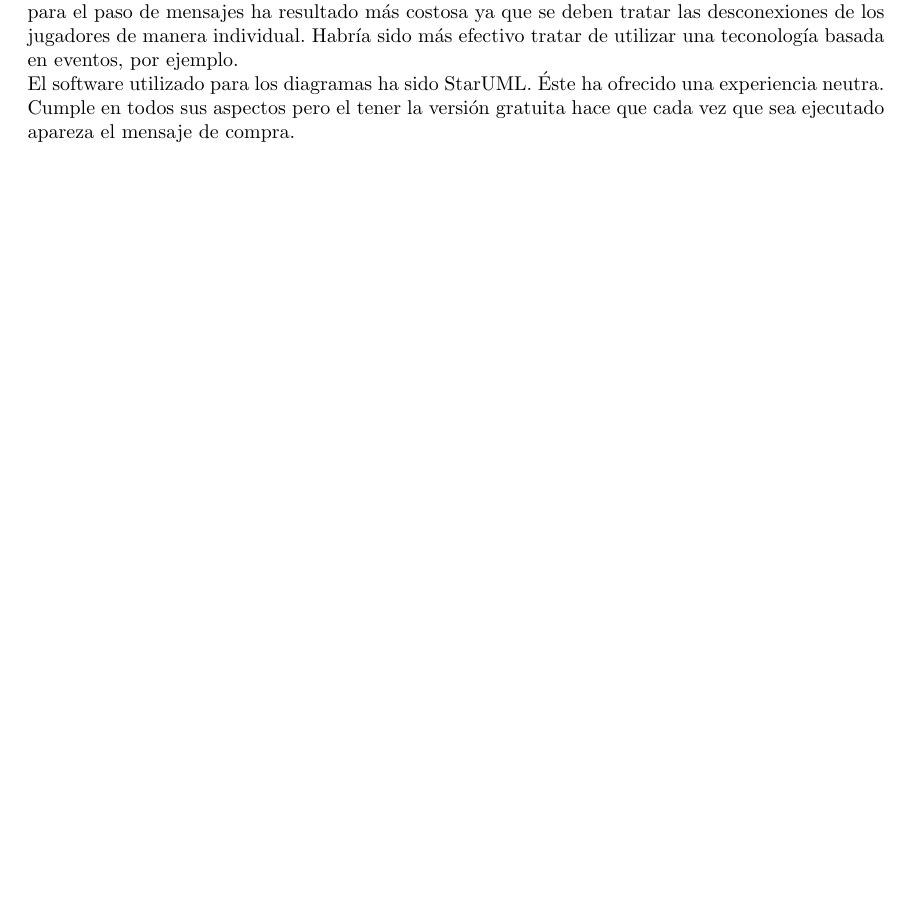
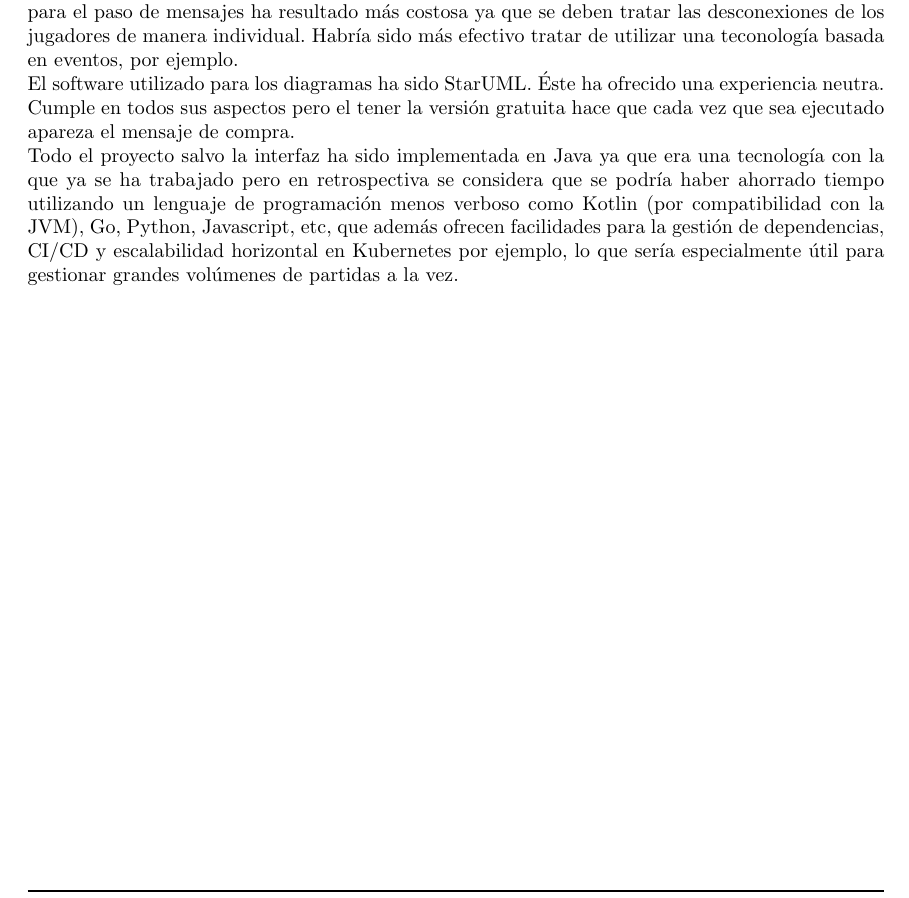
Before and after one commit to UNIZAR-30226-2018-04/gestion, a LaTeX document (main.tex, which reads 5-memoria.tex): part of page 55 of 58, cut so that both start at the same text, the shorter picture padded with empty space. Compiled offline with pdfLaTeX.

Commit message:
Completadas lecciones sobre herramientas y tecnologías

```diff
--- a/5-memoria.tex
+++ b/5-memoria.tex
@@ -331,3 +331,5 @@ La experiencia con IntelliJ, el entorno con el que se ha desarrollado el sistema
 En cuanto a la tecnología Phaser, la experiencia ha resultado ser positiva. Se trata de un software fácil de usar por lo que su aprendizaje no ha sido del todo costoso. Además, gracias a la comunidad disponible se han podido resulver las dudas sin problema alguno. La utilización de WebSockets para el paso de mensajes ha resultado más costosa ya que se deben tratar las desconexiones de los jugadores de manera individual. Habría sido más efectivo tratar de utilizar una teconología basada en eventos, por ejemplo.
 \\
 El software utilizado para los diagramas ha sido StarUML. Éste ha ofrecido una experiencia neutra. Cumple en todos sus aspectos pero el tener la versión gratuita hace que cada vez que sea ejecutado apareza el mensaje de compra.
+\\
+Todo el proyecto salvo la interfaz ha sido implementada en Java ya que era una tecnología con la que ya se ha trabajado pero en retrospectiva se considera que se podría haber ahorrado tiempo utilizando un lenguaje de programación menos verboso como Kotlin (por compatibilidad con la JVM), Go, Python, Javascript, etc, que además ofrecen facilidades para la gestión de dependencias, CI/CD y escalabilidad horizontal en Kubernetes por ejemplo, lo que sería especialmente útil para gestionar grandes volúmenes de partidas a la vez.
```
